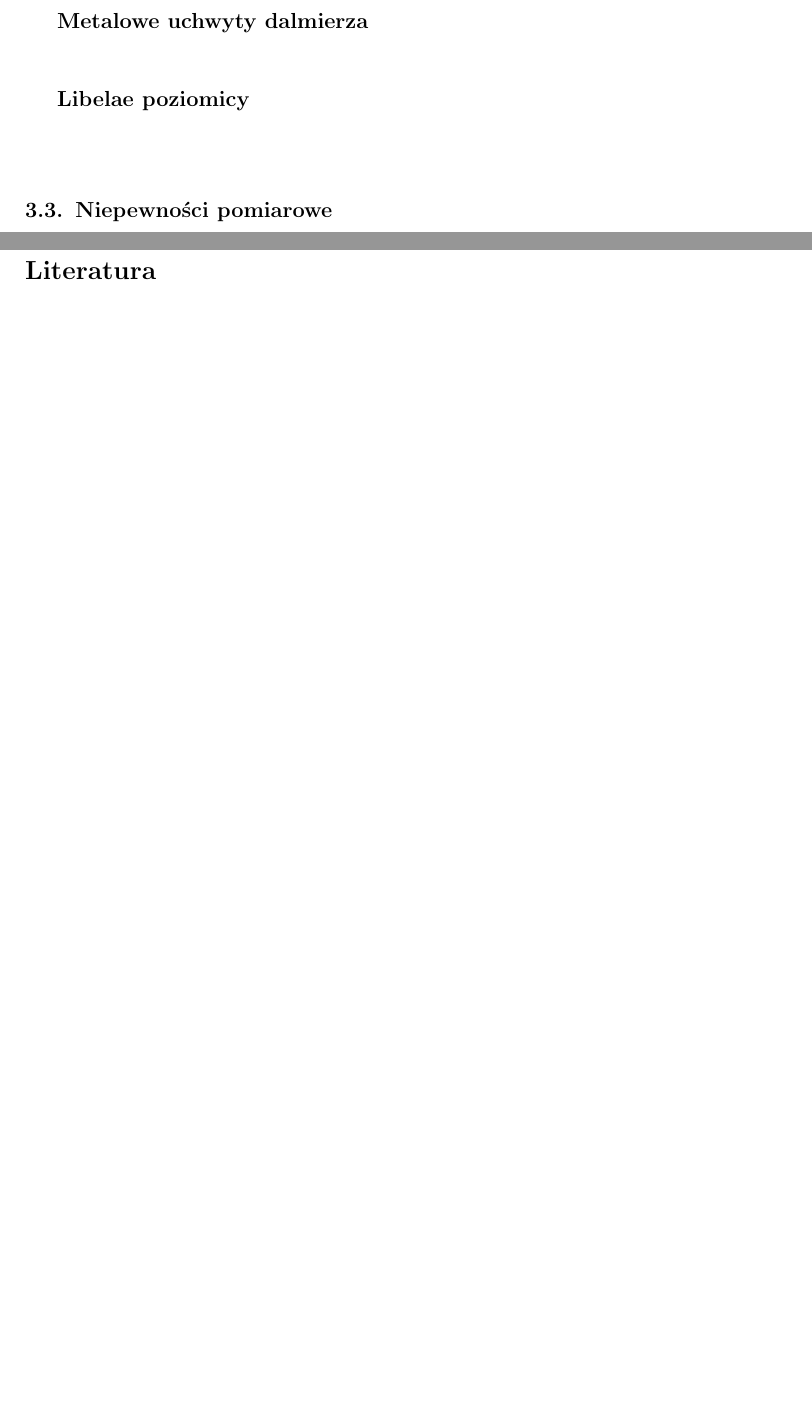
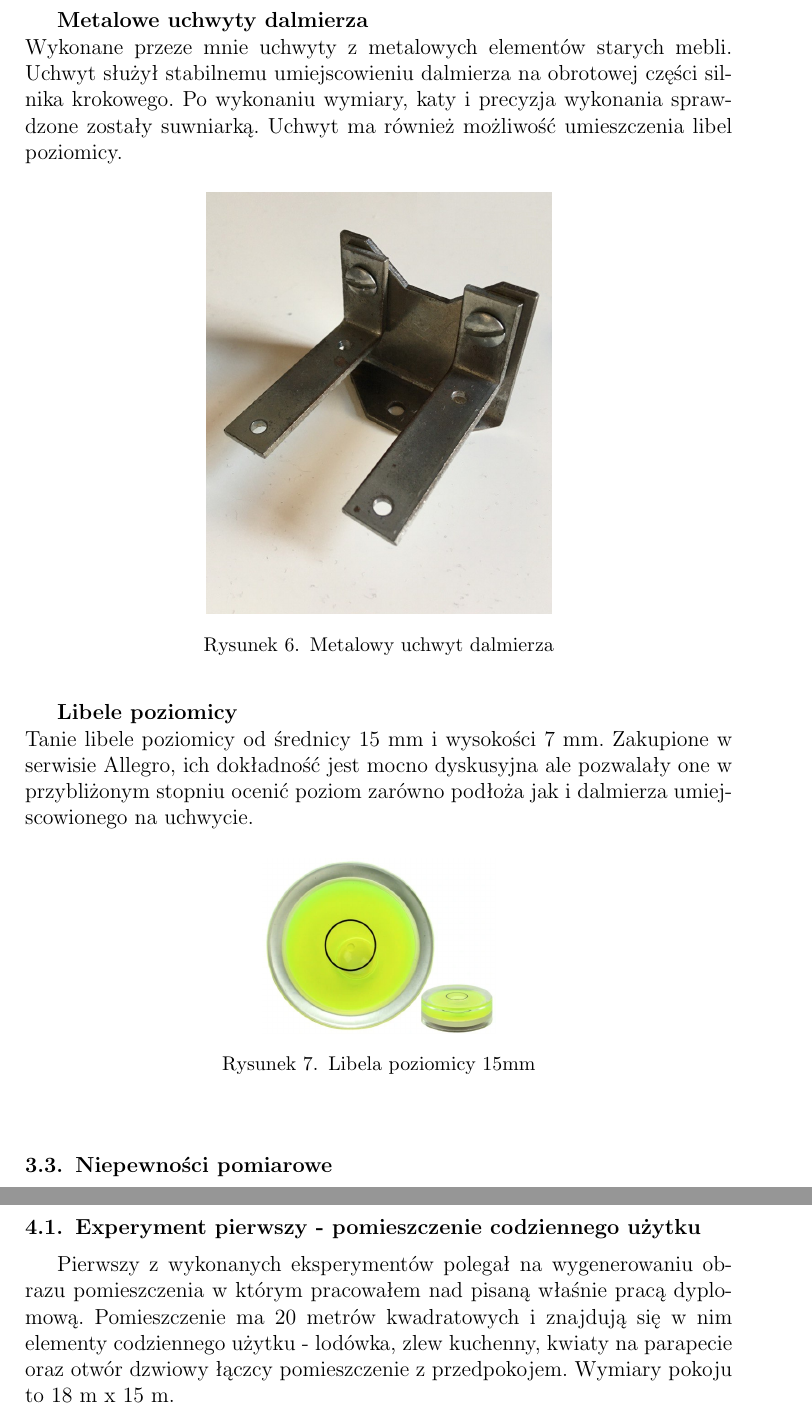
Before and after one commit to KP191458/Lidar2d, a LaTeX thesis (Thesis/thesis.tex, which reads Thesis/04_hardware.tex, Thesis/06_experiments.tex): two parts of pages 7 and 9 of 9 before the commit and two parts of pages 8 and 11 of 12 after it, joined at a grey line, cut so that both start at the same text, the shorter picture padded with empty space. Compiled offline with pdfLaTeX.

Commit message:
Experiments began to be described.

```diff
--- a/Thesis/04_hardware.tex
+++ b/Thesis/04_hardware.tex
@@ -46,2 +53,9 @@ Schemat:\\
 
 \textbf{Metalowe uchwyty dalmierza}\\
+Wykonane przeze mnie uchwyty z metalowych elementów starych mebli. Uchwyt służył stabilnemu umiejscowieniu dalmierza na obrotowej części silnika krokowego. Po wykonaniu wymiary, katy i precyzja wykonania sprawdzone zostały suwniarką. Uchwyt ma również możliwość umieszczenia libel poziomicy.
+\begin{figure}[h]
+    \centering
+    \includegraphics[scale=0.25]{uchwyt}
+    \caption{Metalowy uchwyt dalmierza}
+    \label{fig:uchwyt}
+\end{figure}
@@ -49,3 +62,8 @@ Schemat:\\
 
-\textbf{Libelae poziomicy}\\
-\\
+\textbf{Libele poziomicy}\\
+Tanie libele poziomicy od średnicy 15 mm i wysokości 7 mm. Zakupione w serwisie Allegro, ich dokładność jest mocno dyskusyjna ale pozwalały one w przybliżonym stopniu ocenić poziom zarówno podłoża jak i dalmierza umiejscowionego na uchwycie.
+
+\begin{figure}[h]
+    \centering
+    \includegraphics[scale=0.25]{libela}
+    \caption{Libela poziomicy 15mm}
@@ -52,3 +77,5 @@ Schemat:\\
+    \label{fig:libela_schemat}
+\end{figure}
 
 \subsection {Niepewności pomiarowe}
 Każde z wykorzystanych urządzeń posiada pewną niepewność mierzowych i wskazywanych przez siebie wartości. Należy mieć na uwadze te niepewności oraz fakt że jeśli wykorzsytujemy naraz kilka różnych odczytów to niepewności nałorzą się na siebie.\\
--- /dev/null
+++ b/Thesis/06_experiments.tex
@@ -0,0 +1,4 @@
+\section {Eksperymenty}
+\subsection {Experyment pierwszy - pomieszczenie codziennego użytku}
+Pierwszy z wykonanych eksperymentów polegał na wygenerowaniu obrazu pomieszczenia w którym pracowałem nad pisaną właśnie pracą dyplomową.
+Pomieszczenie ma 20 metrów kwadratowych i znajdują się w nim elementy codziennego użytku - lodówka, zlew kuchenny, kwiaty na parapecie oraz otwór dzwiowy łączcy pomieszczenie z przedpokojem. Wymiary pokoju to 18 m x 15 m.
```
Also changed, not shown: Thesis/thesis.tex (+2 -0 lines), Thesis/images/experiment_1_plot.png (added), Thesis/images/experiment_2_plot.png (added), Thesis/images/libela.png (added), Thesis/images/libela_schemat.png (added), Thesis/images/uchwyt.png (added), Thesis/images/zhaoxin_front_panel.jpg (added), Thesis/04_hardware.tex (23 more changed lines).
